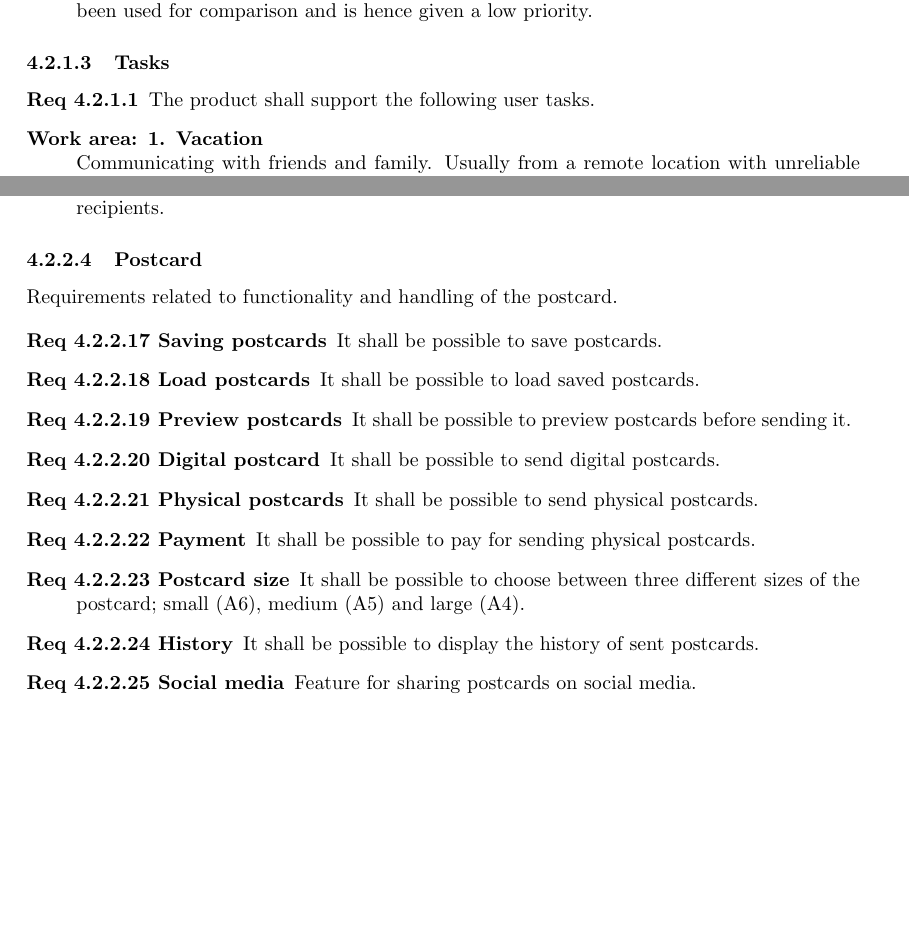
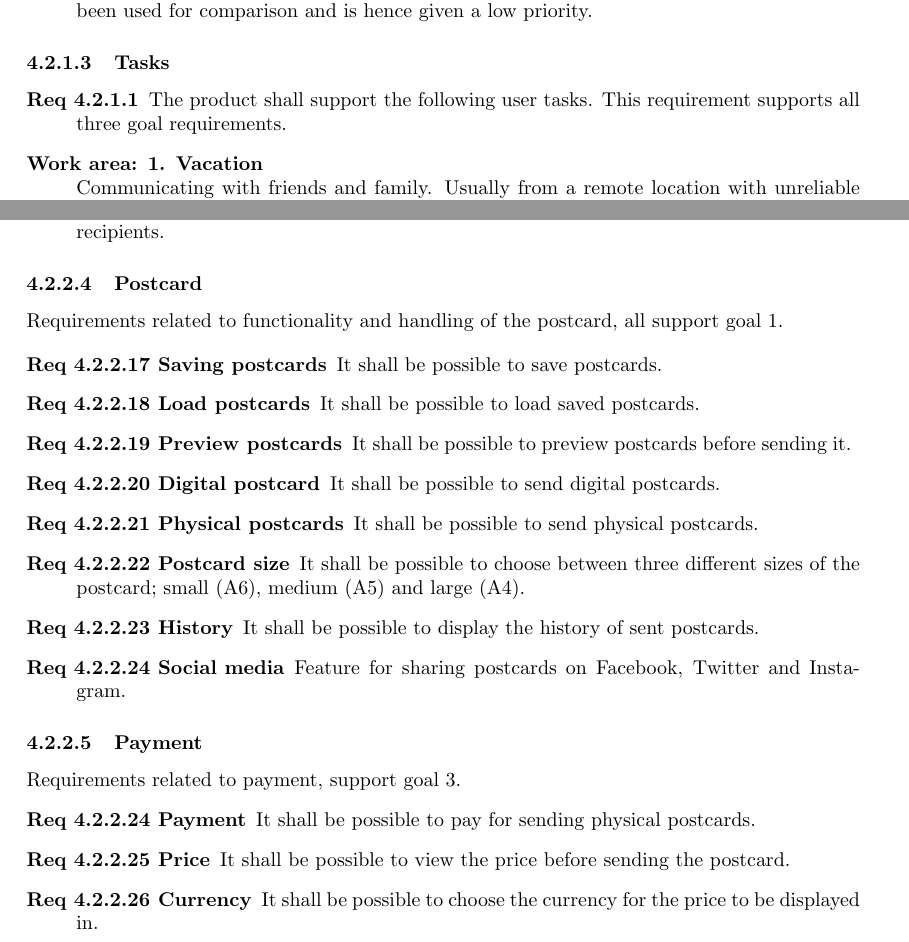
Before and after one commit to Mejvik/ETS170, a LaTeX document (System Requirements/sr.tex): two parts of pages 6 and 9 of 19, joined at a grey line, cut so that both start at the same text, the shorter picture padded with empty space. Compiled offline with pdfLaTeX.

Commit message:
SR goal tracing added.

```diff
--- a/System Requirements/sr.tex
+++ b/System Requirements/sr.tex
@@ -219,7 +219,7 @@ The existing application \textit{Riktiga Vykort} & 4\\
 
 \newcounter{tasks}
 \stepcounter{tasks}
-\item [Req \thesubsubsection {.\thetasks}] The product shall support the following user tasks.
+\item [Req \thesubsubsection {.\thetasks}] The product shall support the following user tasks. This requirement supports all three goal requirements.
 
 \item[Work area: 1. Vacation] \mbox{}\\
 Communicating with friends and family. Usually from a remote location with unreliable internet access. Typically outdoors and overall poor working environment. Simplicity is key to capturing important moments. \newline
@@ -405,7 +407,7 @@ Requirements related to handling of recipients, contribute to meeting goal~\ref{
 \end{description}
 
 \paragraph{Postcard}
-Requirements related to functionality and handling of the postcard.
+Requirements related to functionality and handling of the postcard, all support goal~\ref{goal:simpl}.
 
 \stepcounter{product}
 \begin{description}
@@ -422,16 +424,22 @@ Requirements related to functionality and handling of the postcard.
 	\item [Req \thesubsubsection {.\theproduct} Physical postcards] It shall be possible to send physical postcards.
 	\stepcounter{product}
 
-	\item [Req \thesubsubsection {.\theproduct} Payment] It shall be possible to pay for sending physical postcards.
-	\stepcounter{product}
-
 	\item [Req \thesubsubsection {.\theproduct} Postcard size] It shall be possible to choose between three different sizes of the postcard; small (A6), medium (A5) and large (A4).
 	\stepcounter{product}
 	\item [Req \thesubsubsection {.\theproduct} History] It shall be possible to display the history of sent postcards.
+	\stepcounter{product}
+	\item [Req \thesubsubsection {.\theproduct} Social media] Feature for sharing postcards on Facebook, Twitter and Instagram.
+\end{description}
 
-	%Ska nedanstående krav vara med?
+\paragraph{Payment}
+Requirements related to payment, support goal~\ref{goal:rev}.
+\begin{description}
+\item [Req \thesubsubsection {.\theproduct} Payment] It shall be possible to pay for sending physical postcards.
 	\stepcounter{product}
-	\item [Req \thesubsubsection {.\theproduct} Social media] Feature for sharing postcards on social media.
+\item [Req \thesubsubsection {.\theproduct} Price] It shall be possible to view the price before sending the postcard.
+	\stepcounter{product}
+\item [Req \thesubsubsection {.\theproduct} Currency] It shall be possible to choose the currency for the price to be displayed in.
+	\stepcounter{product}
 \end{description}
 
 \paragraph{Notifications}
```
Also changed, not shown: System Requirements/sr.pdf, System Requirements/sr.tex (17 more changed lines).
